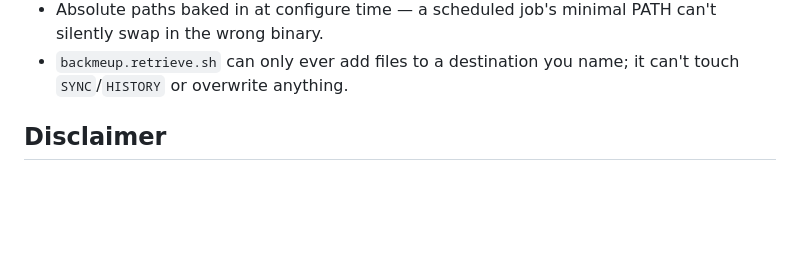
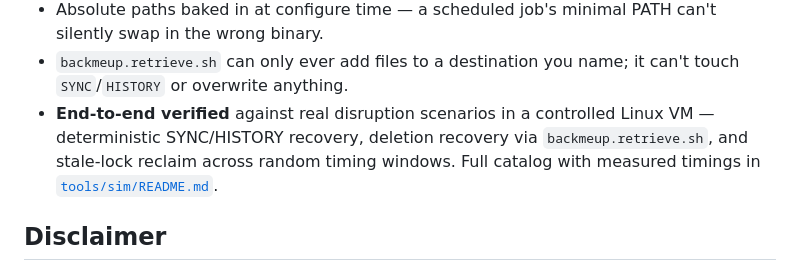
Before and after one commit to mariotti/bmug2, a Markdown page: README.md, the part around the change. Rendered like a GitHub page; blank space fills up the shorter version.

Commit message:
docs(README): link to the end-to-end sim catalog (#174)
## Summary

The "Why you can trust it with real data" section in `README.md` lists every defensive guarantee bmug2 makes, but didn't point to the empirical confirmation of those guarantees. `tools/sim/README.md` has it (four sim phases, each with a results table). This adds a single-bullet cross-link.

### What the sim catalog covers (per `tools/sim/README.md`)

- **Phase 1** — deterministic SYNC/HISTORY mechanics, verified across 3 tree-shape presets (`flat-few`, `flat-many`, `deep`)
- **Phase 2** — deletion → HISTORY → `backmeup.retrieve.sh` end-to-end
- **Phase 2.5** — N-trials loop with per-trial derived seeds (aggregate pass/fail across trials)
- **Phase 3** — stale `.bmulock` reclaim (verifies `bmuAcquireLock` path from `bin/backmeup.shellfunctions.sh`)

### Scope

Documentation only. One bullet added. No code touched.

## Test plan

- [x] One-bullet addition, same shape as the existing "defensive guarantee" bullets
- [x] Link target (`tools/sim/README.md`) exists and is well-documented
- [ ] CI stays green

```diff
--- a/README.md
+++ b/README.md
@@ -91,6 +91,11 @@ exact bug each one closed in [docs/MANUAL.md](docs/MANUAL.md) and
    minimal PATH can't silently swap in the wrong binary.
  - `backmeup.retrieve.sh` can only ever add files to a destination you
    name; it can't touch `SYNC`/`HISTORY` or overwrite anything.
+ - **End-to-end verified** against real disruption scenarios in a
+   controlled Linux VM — deterministic SYNC/HISTORY recovery,
+   deletion recovery via `backmeup.retrieve.sh`, and stale-lock
+   reclaim across random timing windows. Full catalog with
+   measured timings in [`tools/sim/README.md`](tools/sim/README.md).
 
 ## Disclaimer
 
```
